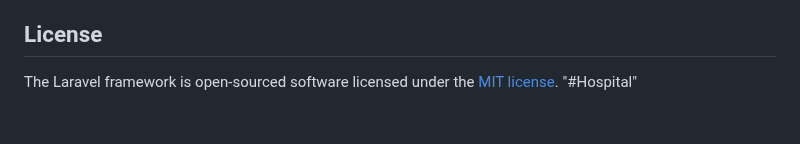
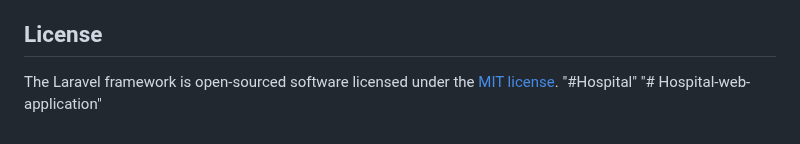
Before and after one commit to ahmedgaber111/hospital-web, a Markdown page: README.md, the part around the change. Drawn GitHub-style.

Commit message:
Hospital System

```diff
--- a/README.md
+++ b/README.md
@@ -60,3 +60,4 @@ If you discover a security vulnerability within Laravel, please send an e-mail t
 
 The Laravel framework is open-sourced software licensed under the [MIT license](https://opensource.org/licenses/MIT).
 "#Hospital"
+"# Hospital-web-application"
```
